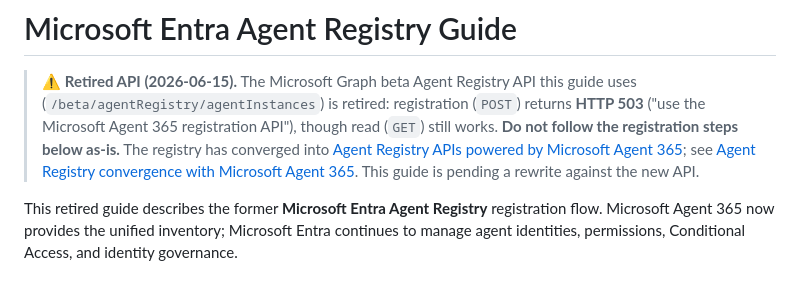
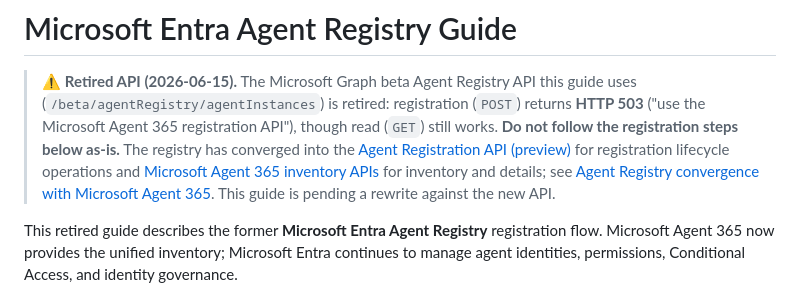
Before and after one commit to rukasakurai/MicrosoftFoundry, a Markdown page: docs/entra-agent-registry.md, the part around the change. Rendered like a GitHub page.

Commit message:
docs: link successor agent registration API
Co-authored-by: Copilot <223556219+Copilot@users.noreply.github.com>

```diff
--- a/docs/entra-agent-registry.md
+++ b/docs/entra-agent-registry.md
@@ -4,7 +4,9 @@
 > uses (`/beta/agentRegistry/agentInstances`) is retired: registration (`POST`) returns
 > **HTTP 503** ("use the Microsoft Agent 365 registration API"), though read (`GET`) still
 > works. **Do not follow the registration steps below as-is.** The registry has converged
-> into [Agent Registry APIs powered by Microsoft Agent 365](https://learn.microsoft.com/en-us/microsoft-agent-365/admin/graph-api);
+> into the [Agent Registration API (preview)](https://learn.microsoft.com/en-us/microsoft-365/copilot/extensibility/api/admin-settings/agent-registration/overview)
+> for registration lifecycle operations and [Microsoft Agent 365 inventory APIs](https://learn.microsoft.com/en-us/microsoft-agent-365/admin/graph-api)
+> for inventory and details;
 > see [Agent Registry convergence with Microsoft Agent 365](https://learn.microsoft.com/en-us/entra/agent-id/agent-registry-convergence).
 > This guide is pending a rewrite against the new API.
 
```
Also changed, not shown: 1 other file.
